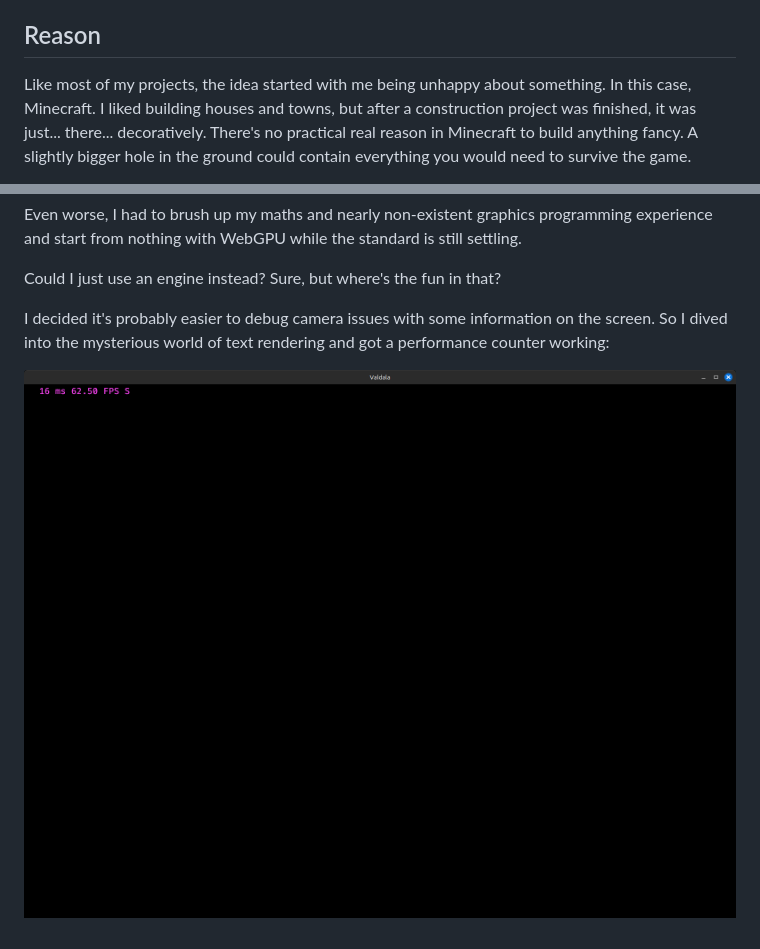
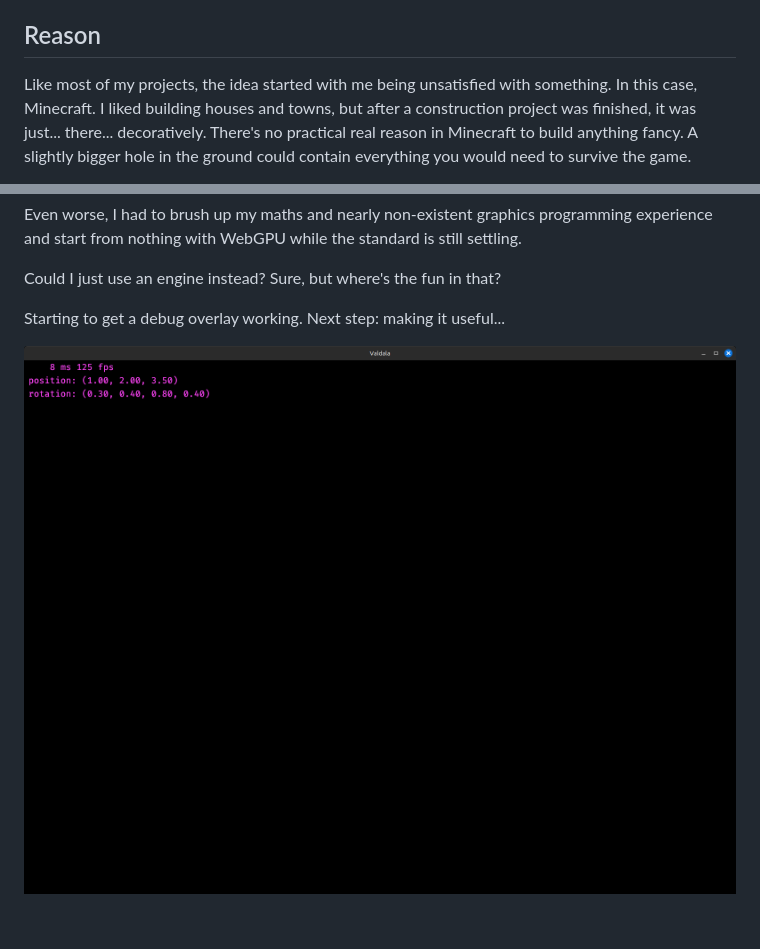
Before and after one commit to TheOnlySilverClaw/Valdala, a Markdown page: README.md, 2 parts joined by grey strips. Drawn GitHub-style; pictures changed too: screenshot.png.

Commit message:
update progress

```diff
--- a/README.md
+++ b/README.md
@@ -6,7 +6,7 @@ Currently, it is primarly my excuse to tinker with technologies I'm interested i
 
 ## Reason
 
-Like most of my projects, the idea started with me being unhappy about something. In this case, Minecraft.
+Like most of my projects, the idea started with me being unsatisfied with something. In this case, Minecraft.
 I liked building houses and towns, but after a construction project was finished, it was just... there... decoratively.
 There's no practical real reason in Minecraft to build anything fancy.
 A slightly bigger hole in the ground could contain everything you would need to survive the game.
@@ -87,7 +87,6 @@ Even worse, I had to brush up my maths and nearly non-existent graphics programm
 
 Could I just use an engine instead? Sure, but where's the fun in that?
 
-I decided it's probably easier to debug camera issues with some information on the screen.
-So I dived into the mysterious world of text rendering and got a performance counter working:
+Starting to get a debug overlay working. Next step: making it useful...
 
 ![screenshot](screenshot.png)
```
